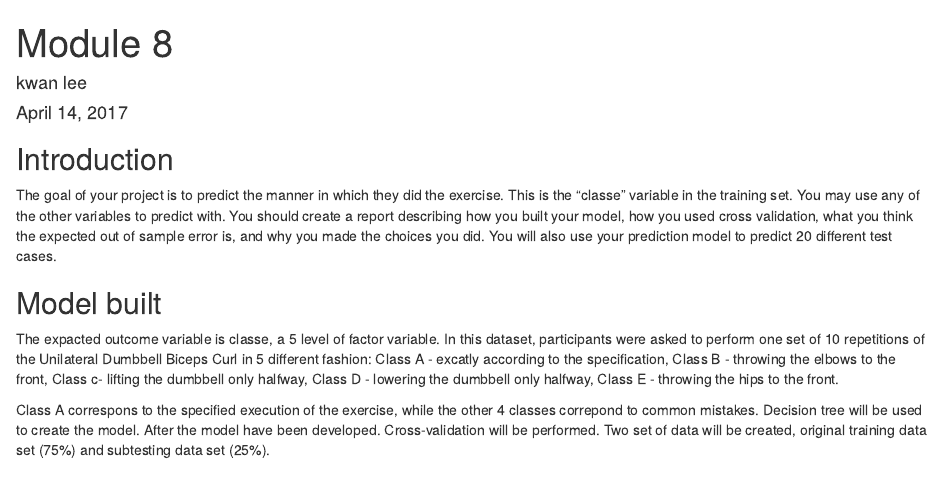
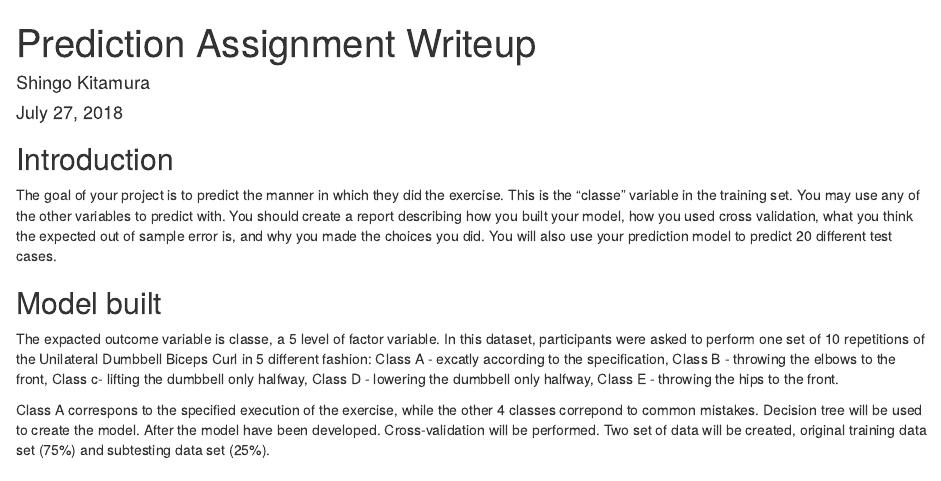
Before and after one commit to sykwho/datasciencecoursera, an R Markdown document (Machine Leaning/Prediction Assignment Writeup.Rmd): the page in a window 1100 px wide, from its top. Rendered offline with R 4.5, knitr and Pandoc, with nearby package versions; some code elsewhere in the file could not run offline.

Commit message:
Update Prediction Assignment Writeup.Rmd

```diff
--- a/Machine Leaning/Prediction Assignment Writeup.Rmd
+++ b/Machine Leaning/Prediction Assignment Writeup.Rmd
@@ -1,7 +1,7 @@
 ---
-title: "Module 8"
-author: "kwan lee"
-date: "April 14, 2017"
+title: "Prediction Assignment Writeup"
+author: "Shingo Kitamura"
+date: "July 27, 2018"
 output: html_document
 ---
 
```
